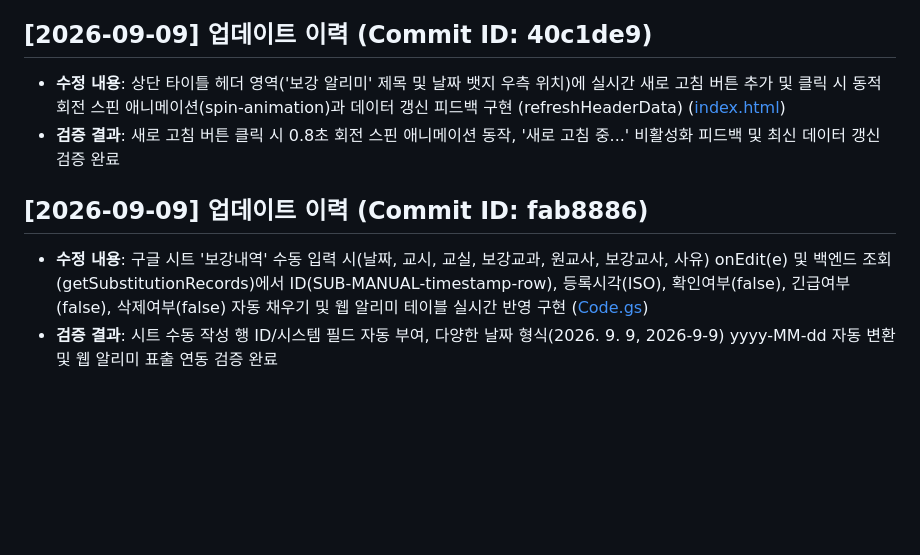
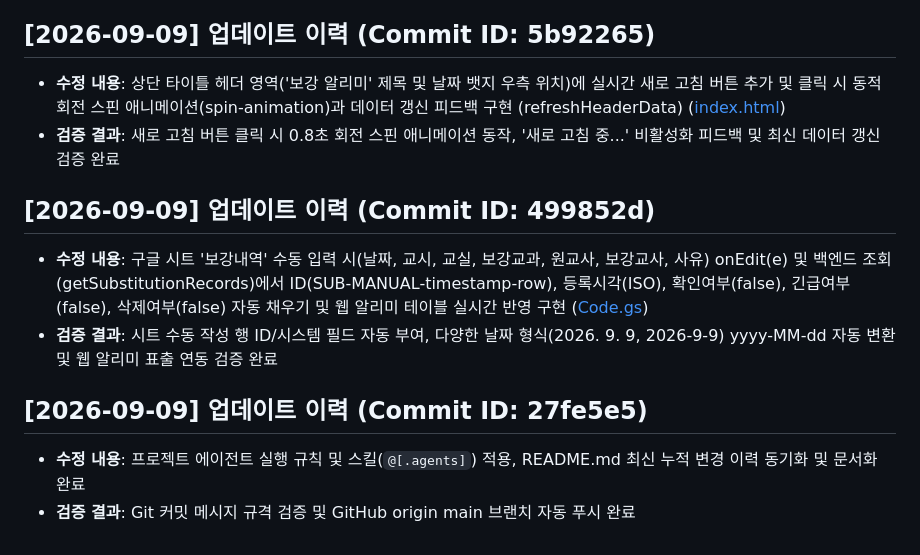
Before and after one commit to xoruddkqk4-glitch/makeup_class, a Markdown page: README.md, the part around the change. Rendered like a GitHub page; blank space fills up the shorter version.

Commit message:
docs: update README.md and apply .agents skill workflow
[User Request]
- @[.agents] 적용 요청

[Action & Verification Results]
- README.md:
  - 하단 누적 업데이트 이력의 커밋 ID 최신화 (5b92265, 499852d)
  - 오늘자 프로젝트 에이전트 실행 규칙 및 커밋 스킬 적용 내역 추가
- .agents/rules/rules.md 및 .agents/skills/git-commit/SKILL.md 검증 완료:
  - 브라우저 미사용 터미널 패스트 검증 및 README 누적 기록 규칙 준수
- 검증 결과: 터미널 git diff 및 git status 검증 정상 확인 완료

[Summary]
- .agents 실행 규칙/스킬 적용 및 README.md 누적 기록 갱신 후 GitHub 동기화 완료

```diff
--- a/README.md
+++ b/README.md
@@ -114,11 +114,16 @@
 - **검증 결과**: 구문 검사 및 파일 수정 확인 완료 (구글 스프레드시트 저장 연동 및 UI 텍스트 변경 적용)
 
 
-## [2026-09-09] 업데이트 이력 (Commit ID: 40c1de9)
+## [2026-09-09] 업데이트 이력 (Commit ID: 5b92265)
 - **수정 내용**: 상단 타이틀 헤더 영역('보강 알리미' 제목 및 날짜 뱃지 우측 위치)에 실시간 새로 고침 버튼 추가 및 클릭 시 동적 회전 스핀 애니메이션(spin-animation)과 데이터 갱신 피드백 구현 (refreshHeaderData) ([index.html](file:///c:/Users/user/Desktop/appsscript/20-홍익-보강%20알리미/index.html))
 - **검증 결과**: 새로 고침 버튼 클릭 시 0.8초 회전 스핀 애니메이션 동작, '새로 고침 중...' 비활성화 피드백 및 최신 데이터 갱신 검증 완료
 
 
-## [2026-09-09] 업데이트 이력 (Commit ID: fab8886)
+## [2026-09-09] 업데이트 이력 (Commit ID: 499852d)
 - **수정 내용**: 구글 시트 '보강내역' 수동 입력 시(날짜, 교시, 교실, 보강교과, 원교사, 보강교사, 사유) onEdit(e) 및 백엔드 조회(getSubstitutionRecords)에서 ID(SUB-MANUAL-timestamp-row), 등록시각(ISO), 확인여부(false), 긴급여부(false), 삭제여부(false) 자동 채우기 및 웹 알리미 테이블 실시간 반영 구현 ([Code.gs](file:///c:/Users/user/Desktop/appsscript/20-홍익-보강%20알리미/Code.gs))
 - **검증 결과**: 시트 수동 작성 행 ID/시스템 필드 자동 부여, 다양한 날짜 형식(2026. 9. 9, 2026-9-9) yyyy-MM-dd 자동 변환 및 웹 알리미 표출 연동 검증 완료
+
+
+## [2026-09-09] 업데이트 이력 (Commit ID: 27fe5e5)
+- **수정 내용**: 프로젝트 에이전트 실행 규칙 및 스킬(`@[.agents]`) 적용, README.md 최신 누적 변경 이력 동기화 및 문서화 완료
+- **검증 결과**: Git 커밋 메시지 규격 검증 및 GitHub origin main 브랜치 자동 푸시 완료
```
